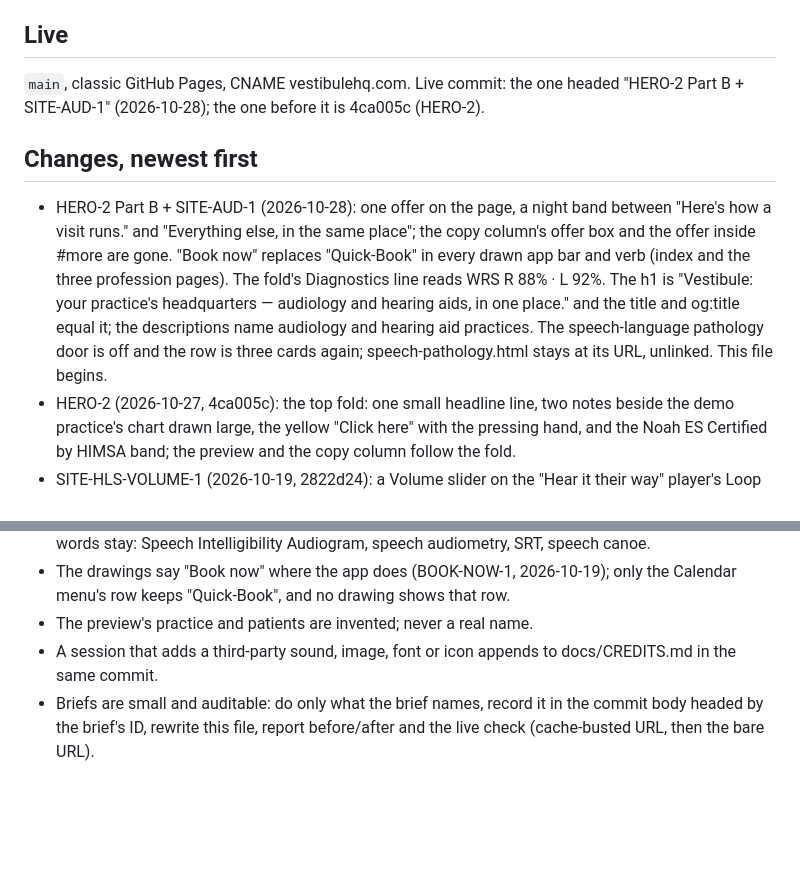
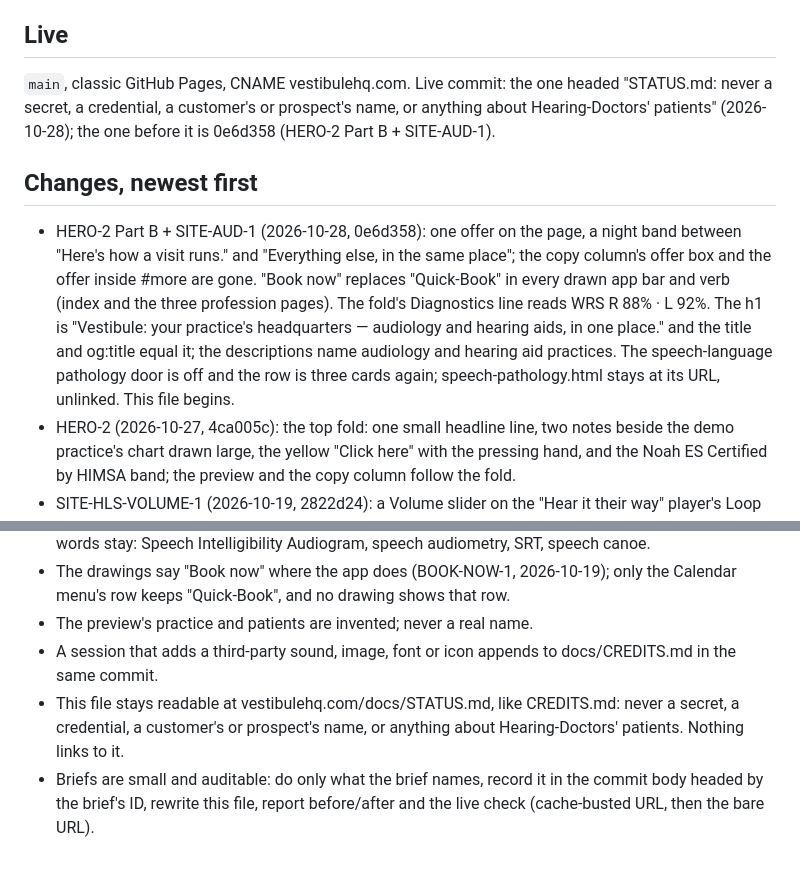
Before and after one commit to gpitt-del/vestibule-site, a Markdown page: docs/STATUS.md, 2 parts joined by grey strips. Drawn GitHub-style; blank space fills up the shorter version.

Commit message:
STATUS.md: never a secret, a credential, a customer's or prospect's name, or anything about Hearing-Doctors' patients
A rider to HERO-2 Part B + SITE-AUD-1, from Gabe's note of 2026-10-28.
docs/STATUS.md stays readable at vestibulehq.com/docs/STATUS.md, like
CREDITS.md, so its standing rules now say what it never carries: a
secret, a credential, a customer's or prospect's name, or anything about
Hearing-Doctors' patients; nothing links to it. The Live line names this
commit and the Part B line carries its hash, 0e6d358. Nothing else
changed.

Co-Authored-By: Claude Fable 5.1 <noreply@anthropic.com>

```diff
--- a/docs/STATUS.md
+++ b/docs/STATUS.md
@@ -4,11 +4,11 @@ Rewritten at every close-out. The newest change is the commit that carries this
 
 ## Live
 
-`main`, classic GitHub Pages, CNAME vestibulehq.com. Live commit: the one headed "HERO-2 Part B + SITE-AUD-1" (2026-10-28); the one before it is 4ca005c (HERO-2).
+`main`, classic GitHub Pages, CNAME vestibulehq.com. Live commit: the one headed "STATUS.md: never a secret, a credential, a customer's or prospect's name, or anything about Hearing-Doctors' patients" (2026-10-28); the one before it is 0e6d358 (HERO-2 Part B + SITE-AUD-1).
 
 ## Changes, newest first
 
-- HERO-2 Part B + SITE-AUD-1 (2026-10-28): one offer on the page, a night band between "Here's how a visit runs." and "Everything else, in the same place"; the copy column's offer box and the offer inside #more are gone. "Book now" replaces "Quick-Book" in every drawn app bar and verb (index and the three profession pages). The fold's Diagnostics line reads WRS R 88% · L 92%. The h1 is "Vestibule: your practice's headquarters — audiology and hearing aids, in one place." and the title and og:title equal it; the descriptions name audiology and hearing aid practices. The speech-language pathology door is off and the row is three cards again; speech-pathology.html stays at its URL, unlinked. This file begins.
+- HERO-2 Part B + SITE-AUD-1 (2026-10-28, 0e6d358): one offer on the page, a night band between "Here's how a visit runs." and "Everything else, in the same place"; the copy column's offer box and the offer inside #more are gone. "Book now" replaces "Quick-Book" in every drawn app bar and verb (index and the three profession pages). The fold's Diagnostics line reads WRS R 88% · L 92%. The h1 is "Vestibule: your practice's headquarters — audiology and hearing aids, in one place." and the title and og:title equal it; the descriptions name audiology and hearing aid practices. The speech-language pathology door is off and the row is three cards again; speech-pathology.html stays at its URL, unlinked. This file begins.
 - HERO-2 (2026-10-27, 4ca005c): the top fold: one small headline line, two notes beside the demo practice's chart drawn large, the yellow "Click here" with the pressing hand, and the Noah ES Certified by HIMSA band; the preview and the copy column follow the fold.
 - SITE-HLS-VOLUME-1 (2026-10-19, 2822d24): a Volume slider on the "Hear it their way" player's Loop row.
 - SITE-PROMISE-2 (2026-10-18, 4e27e0a): the headline named all three professions, the promise returned as the subline, a fourth card opened the speech-language pathology page (the first and the third undone by SITE-AUD-1).
@@ -31,4 +31,5 @@ Rewritten at every close-out. The newest change is the commit that carries this
 - The drawings say "Book now" where the app does (BOOK-NOW-1, 2026-10-19); only the Calendar menu's row keeps "Quick-Book", and no drawing shows that row.
 - The preview's practice and patients are invented; never a real name.
 - A session that adds a third-party sound, image, font or icon appends to docs/CREDITS.md in the same commit.
+- This file stays readable at vestibulehq.com/docs/STATUS.md, like CREDITS.md: never a secret, a credential, a customer's or prospect's name, or anything about Hearing-Doctors' patients. Nothing links to it.
 - Briefs are small and auditable: do only what the brief names, record it in the commit body headed by the brief's ID, rewrite this file, report before/after and the live check (cache-busted URL, then the bare URL).
```
